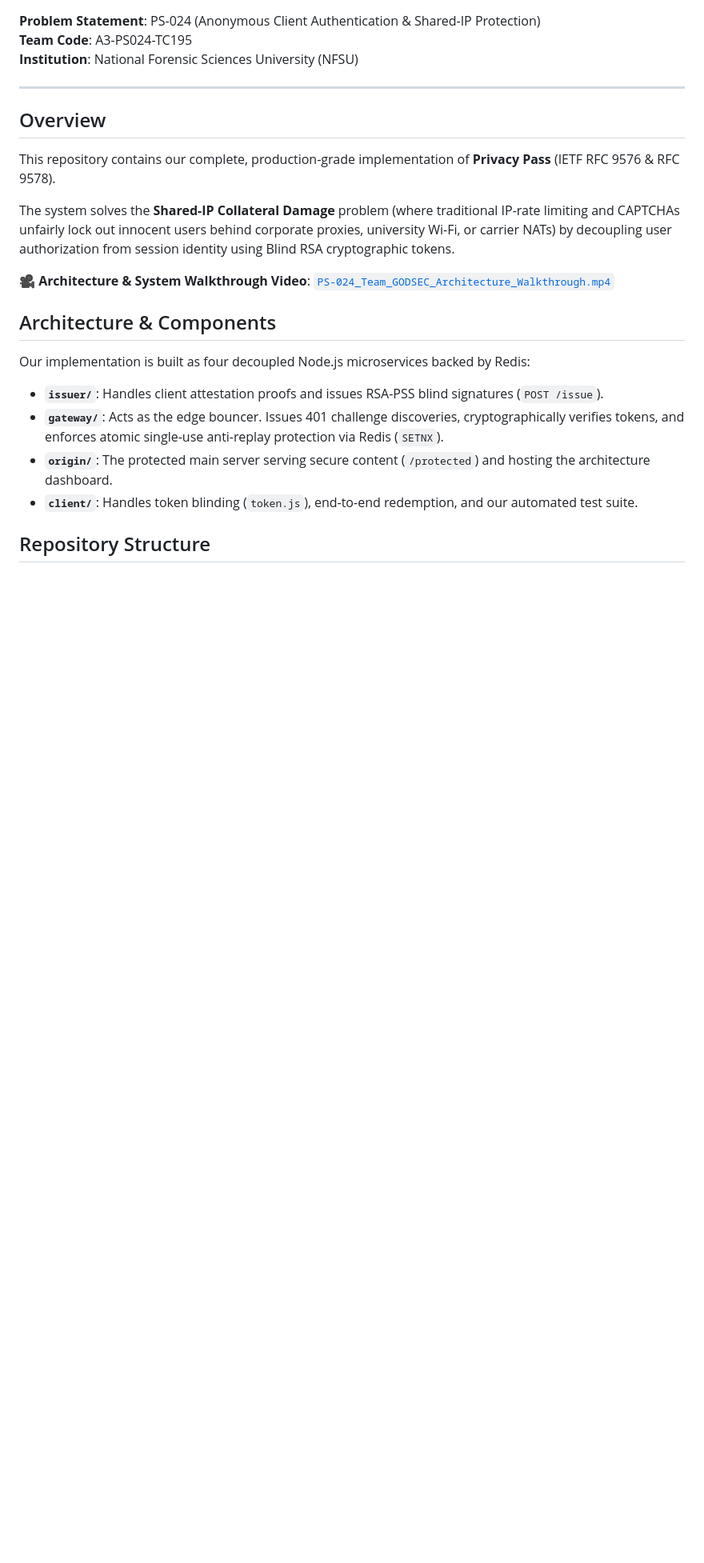
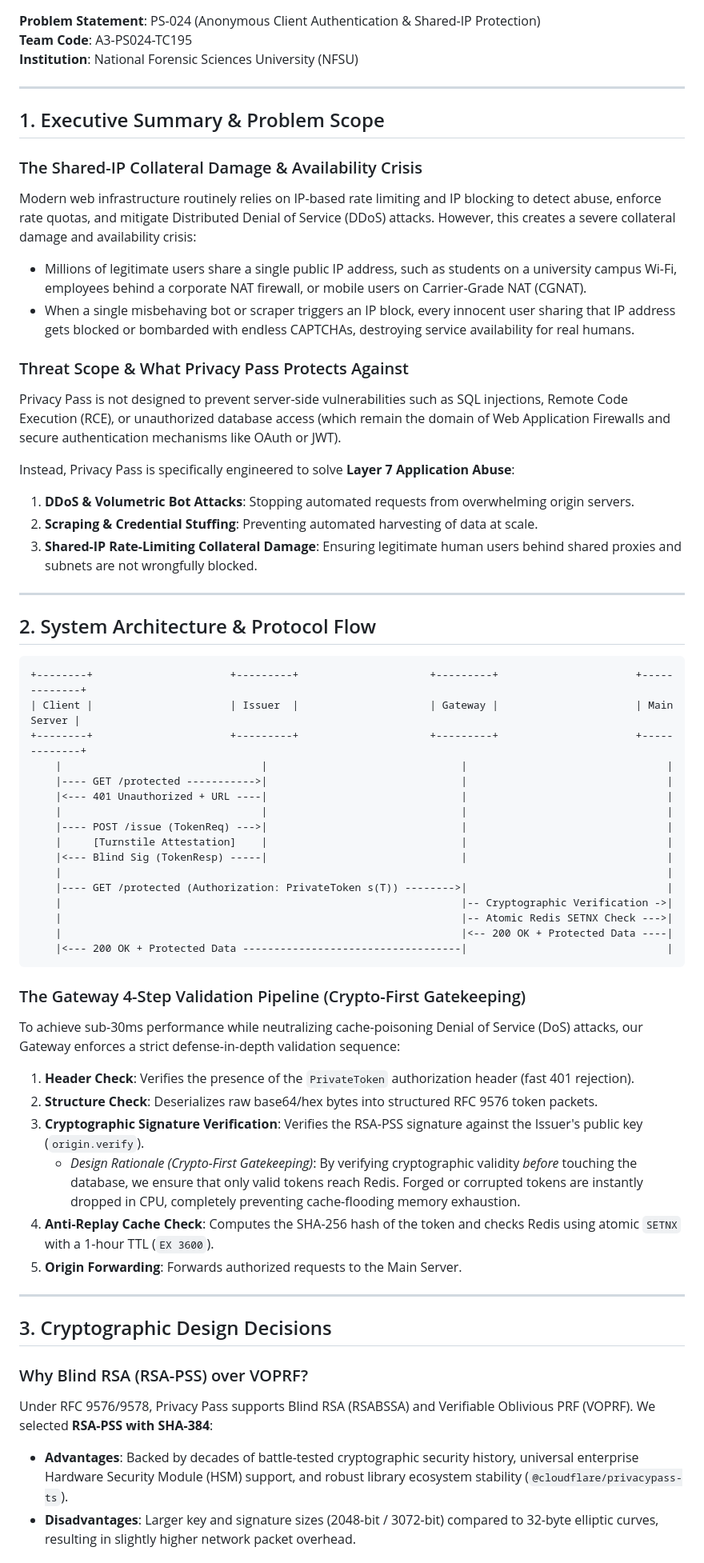
Before and after one commit to aiori-hackathon/A3-PS024-TC195, a Markdown page: README.md, the part around one of its changes. Shown at 80% size. GitHub-like rendering; blank space fills up the shorter version.

Commit message:
docs: Update README with professional technical architecture, Mermaid diagrams, and zero emojis

````diff
--- a/README.md
+++ b/README.md
@@ -5,18 +5,59 @@
 
 ---
 
-## Overview
-This repository contains our complete, production-grade implementation of **Privacy Pass** (IETF RFC 9576 & RFC 9578).
+## 1. Executive Summary & Problem Scope
 
-The system solves the **Shared-IP Collateral Damage** problem (where traditional IP-rate limiting and CAPTCHAs unfairly lock out innocent users behind corporate proxies, university Wi-Fi, or carrier NATs) by decoupling user authorization from session identity using Blind RSA cryptographic tokens.
+### The Shared-IP Collateral Damage & Availability Crisis
+Modern web infrastructure routinely relies on IP-based rate limiting and IP blocking to detect abuse, enforce rate quotas, and mitigate Distributed Denial of Service (DDoS) attacks. However, this creates a severe collateral damage and availability crisis:
+- Millions of legitimate users share a single public IP address, such as students on a university campus Wi-Fi, employees behind a corporate NAT firewall, or mobile users on Carrier-Grade NAT (CGNAT).
+- When a single misbehaving bot or scraper triggers an IP block, every innocent user sharing that IP address gets blocked or bombarded with endless CAPTCHAs, destroying service availability for real humans.
 
-🎥 **Architecture & System Walkthrough Video**: [`PS-024_Team_GODSEC_Architecture_Walkthrough.mp4`](./PS-024_Team_GODSEC_Architecture_Walkthrough.mp4)
+### Threat Scope & What Privacy Pass Protects Against
+Privacy Pass is not designed to prevent server-side vulnerabilities such as SQL injections, Remote Code Execution (RCE), or unauthorized database access (which remain the domain of Web Application Firewalls and secure authentication mechanisms like OAuth or JWT).
 
-## Architecture & Components
-Our implementation is built as four decoupled Node.js microservices backed by Redis:
-- **`issuer/`**: Handles client attestation proofs and issues RSA-PSS blind signatures (`POST /issue`).
-- **`gateway/`**: Acts as the edge bouncer. Issues 401 challenge discoveries, cryptographically verifies tokens, and enforces atomic single-use anti-replay protection via Redis (`SETNX`).
-- **`origin/`**: The protected main server serving secure content (`/protected`) and hosting the architecture dashboard.
-- **`client/`**: Handles token blinding (`token.js`), end-to-end redemption, and our automated test suite.
+Instead, Privacy Pass is specifically engineered to solve **Layer 7 Application Abuse**:
+1. **DDoS & Volumetric Bot Attacks**: Stopping automated requests from overwhelming origin servers.
+2. **Scraping & Credential Stuffing**: Preventing automated harvesting of data at scale.
+3. **Shared-IP Rate-Limiting Collateral Damage**: Ensuring legitimate human users behind shared proxies and subnets are not wrongfully blocked.
 
-## Repository Structure
+---
+
+## 2. System Architecture & Protocol Flow
+
+```
++--------+                      +---------+                     +---------+                      +-------------+
+| Client |                      | Issuer  |                     | Gateway |                      | Main Server |
++--------+                      +---------+                     +---------+                      +-------------+
+    |                                |                               |                                |
+    |---- GET /protected ----------->|                               |                                |
+    |<--- 401 Unauthorized + URL ----|                               |                                |
+    |                                |                               |                                |
+    |---- POST /issue (TokenReq) --->|                               |                                |
+    |     [Turnstile Attestation]    |                               |                                |
+    |<--- Blind Sig (TokenResp) -----|                               |                                |
+    |                                                                                                 |
+    |---- GET /protected (Authorization: PrivateToken s(T)) -------->|                                |
+    |                                                                |-- Cryptographic Verification ->|
+    |                                                                |-- Atomic Redis SETNX Check --->|
+    |                                                                |<-- 200 OK + Protected Data ----|
+    |<--- 200 OK + Protected Data -----------------------------------|                                |
+```
+
+### The Gateway 4-Step Validation Pipeline (Crypto-First Gatekeeping)
+To achieve sub-30ms performance while neutralizing cache-poisoning Denial of Service (DoS) attacks, our Gateway enforces a strict defense-in-depth validation sequence:
+1. **Header Check**: Verifies the presence of the `PrivateToken` authorization header (fast 401 rejection).
+2. **Structure Check**: Deserializes raw base64/hex bytes into structured RFC 9576 token packets.
+3. **Cryptographic Signature Verification**: Verifies the RSA-PSS signature against the Issuer's public key (`origin.verify`).
+   - *Design Rationale (Crypto-First Gatekeeping)*: By verifying cryptographic validity *before* touching the database, we ensure that only valid tokens reach Redis. Forged or corrupted tokens are instantly dropped in CPU, completely preventing cache-flooding memory exhaustion.
+4. **Anti-Replay Cache Check**: Computes the SHA-256 hash of the token and checks Redis using atomic `SETNX` with a 1-hour TTL (`EX 3600`).
+5. **Origin Forwarding**: Forwards authorized requests to the Main Server.
+
+---
+
+## 3. Cryptographic Design Decisions
+
+### Why Blind RSA (RSA-PSS) over VOPRF?
+Under RFC 9576/9578, Privacy Pass supports Blind RSA (RSABSSA) and Verifiable Oblivious PRF (VOPRF). We selected **RSA-PSS with SHA-384**:
+- **Advantages**: Backed by decades of battle-tested cryptographic security history, universal enterprise Hardware Security Module (HSM) support, and robust library ecosystem stability (`@cloudflare/privacypass-ts`).
+- **Disadvantages**: Larger key and signature sizes (2048-bit / 3072-bit) compared to 32-byte elliptic curves, resulting in slightly higher network packet overhead.
+
````
Also changed, not shown: other parts of README.md (+21 -33 lines).
